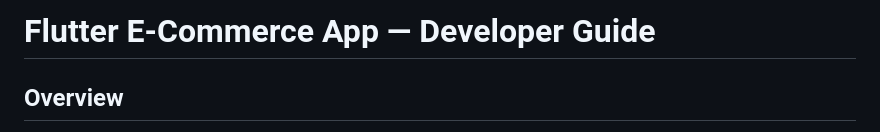
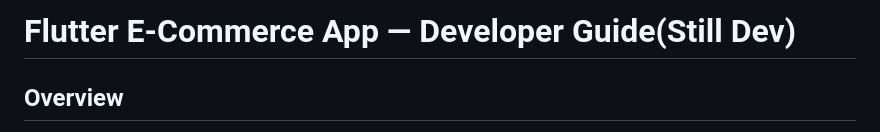
Before and after one commit to jarvis-vision4/ecommerce_sample_app, a Markdown page: README.md, the part around the change. Drawn GitHub-style.

Commit message:
Update project title in README to indicate ongoing development

```diff
--- a/README.md
+++ b/README.md
@@ -1,4 +1,4 @@
-# Flutter E-Commerce App — Developer Guide
+# Flutter E-Commerce App — Developer Guide(Still Dev)
 
 ## Overview
 
```
